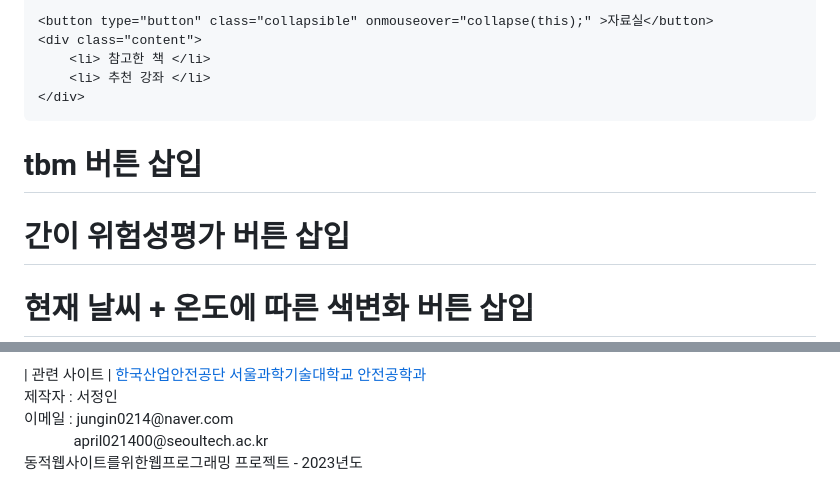
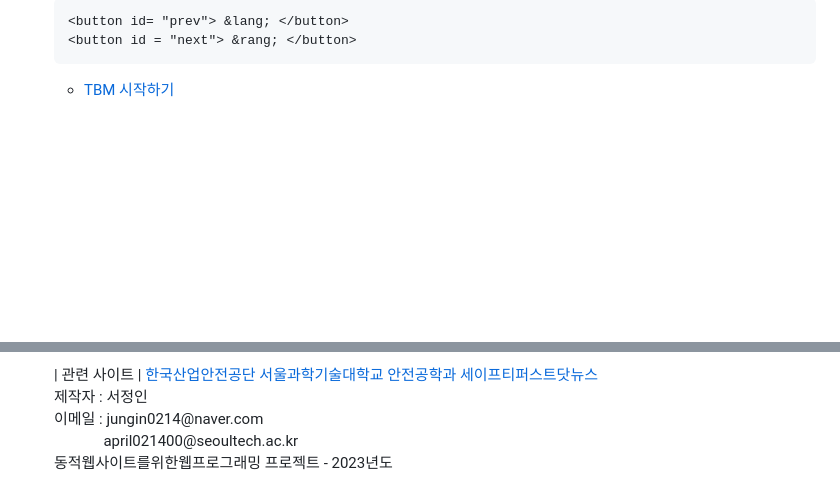
Before and after one commit to jeongin0214/dweb2023, a Markdown page: README.md, 2 parts joined by grey strips. Rendered like a GitHub page; blank space fills up the shorter version.

```diff
--- a/README.md
+++ b/README.md
@@ -147,10 +327,20 @@
 
-    <button type="button" class="collapsible" onmouseover="collapse(this);" >자료실</button>
-    <div class="content">
-        <li> 참고한 책 </li>
-        <li> 추천 강좌 </li>
-    </div>
-  <h1  > tbm 버튼 삽입 </h1>
-  <h1> 간이 위험성평가 버튼 삽입  </h1>
-  <h1> 현재 날씨 + 온도에 따른 색변화 버튼 삽입</h1>
-  </section>
+    <button id= "prev"> &lang; </button>
+    <button id = "next"> &rang; </button>
+</div>
+
+<div id= "contents">
+  <div id = "tabMenu">
+
+  </div>
+
+  <div id= "links">
+   <ul>
+    <li>
+    <a href = "#">
+      <span id = "quick-icon1"> </span>
+      <p> TBM 시작하기 </p>
+    </li>
+   </ul>
+  </div>
+
@@ -160,7 +352,8 @@
     <a> | 관련 사이트 | </a>
     <a href = "https://www.kosha.or.kr/kosha/index.do" target= "_blank"> 한국산업안전공단 </a>
     <a href = "https://safety.seoultech.ac.kr" target= "_blank"> 서울과학기술대학교 안전공학과</a>
-  </nav>
+    <a href = "https://www.safety1st.news/ " target= "_blank">세이프티퍼스트닷뉴스 </a>
+  </div>
 
   <p>
     <span> 제작자 : 서정인 </span> <br/>
```
Also changed, not shown: other parts of README.md (+267 -83 lines).
